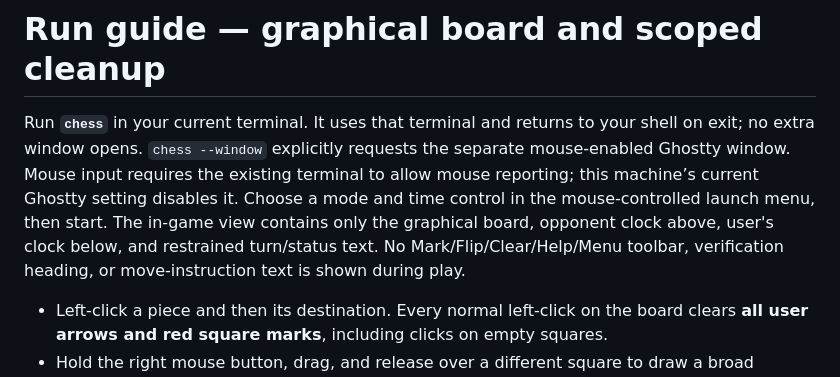
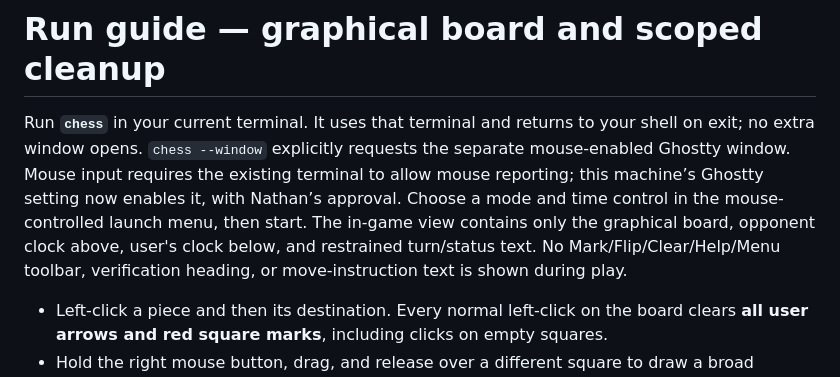
Before and after one commit to natersalad/chess-tui, a Markdown page: docs/RUN.md, the part around the change. Drawn GitHub-style.

```diff
--- a/docs/RUN.md
+++ b/docs/RUN.md
@@ -1,6 +1,6 @@
 # Run guide — graphical board and scoped cleanup
 
-Run **`chess`** in your current terminal. It uses that terminal and returns to your shell on exit; no extra window opens. `chess --window` explicitly requests the separate mouse-enabled Ghostty window. Mouse input requires the existing terminal to allow mouse reporting; this machine’s current Ghostty setting disables it. Choose a mode and time control in the mouse-controlled launch menu, then start. The in-game view contains only the graphical board, opponent clock above, user's clock below, and restrained turn/status text. No Mark/Flip/Clear/Help/Menu toolbar, verification heading, or move-instruction text is shown during play.
+Run **`chess`** in your current terminal. It uses that terminal and returns to your shell on exit; no extra window opens. `chess --window` explicitly requests the separate mouse-enabled Ghostty window. Mouse input requires the existing terminal to allow mouse reporting; this machine’s Ghostty setting now enables it, with Nathan’s approval. Choose a mode and time control in the mouse-controlled launch menu, then start. The in-game view contains only the graphical board, opponent clock above, user's clock below, and restrained turn/status text. No Mark/Flip/Clear/Help/Menu toolbar, verification heading, or move-instruction text is shown during play.
 
 - Left-click a piece and then its destination. Every normal left-click on the board clears **all user arrows and red square marks**, including clicks on empty squares.
 - Hold the right mouse button, drag, and release over a different square to draw a broad translucent gold arrow. Nothing is previewed while holding/moving.
```
Also changed, not shown: README.md (+1 -1 lines).
